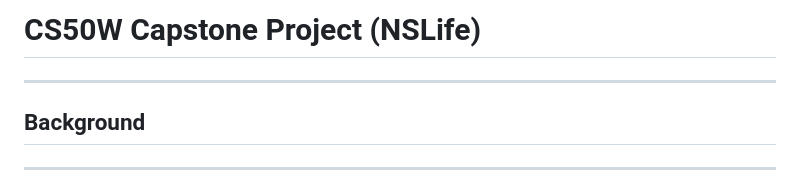
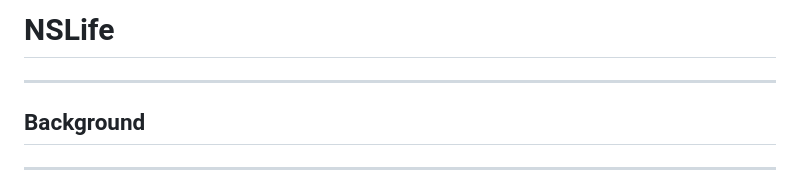
Before and after one commit to bmanara/NSLife, a Markdown page: README.md, the part around the change. Rendered like a GitHub page.

```diff
--- a/README.md
+++ b/README.md
@@ -1,4 +1,4 @@
-# CS50W Capstone Project (NSLife)
+# NSLife
 ---
 
 ## Background
```
